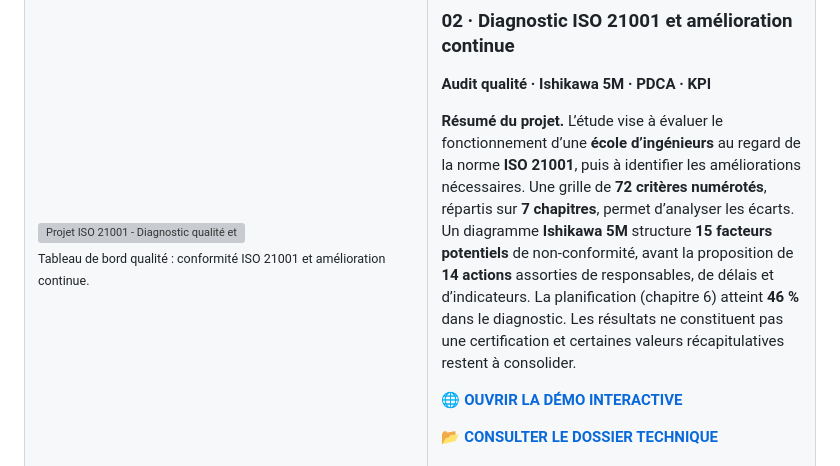
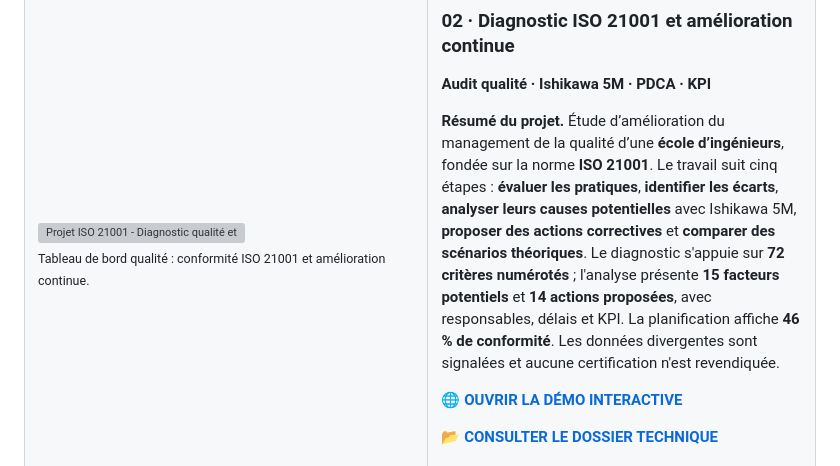
Before and after one commit to elmokhtarrayadi/elmokhtarrayadi, a Markdown page: README.md, the part around the change. Drawn GitHub-style; grey boxes are pictures that could not be loaded.

Commit message:
Present ISO 21001 case study by quality-engineering methodology on GitHub profile

```diff
--- a/README.md
+++ b/README.md
@@ -59,7 +59,7 @@ Chaque projet dispose d’un dossier technique et d’une démonstration interac
 
 **Audit qualité · Ishikawa 5M · PDCA · KPI**
 
-**Résumé du projet.** L’étude vise à évaluer le fonctionnement d’une **école d’ingénieurs** au regard de la norme **ISO 21001**, puis à identifier les améliorations nécessaires. Une grille de **72 critères numérotés**, répartis sur **7 chapitres**, permet d’analyser les écarts. Un diagramme **Ishikawa 5M** structure **15 facteurs potentiels** de non-conformité, avant la proposition de **14 actions** assorties de responsables, de délais et d’indicateurs. La planification (chapitre 6) atteint **46 %** dans le diagnostic. Les résultats ne constituent pas une certification et certaines valeurs récapitulatives restent à consolider.
+**Résumé du projet.** Étude d’amélioration du management de la qualité d’une **école d’ingénieurs**, fondée sur la norme **ISO 21001**. Le travail suit cinq étapes : **évaluer les pratiques**, **identifier les écarts**, **analyser leurs causes potentielles** avec Ishikawa 5M, **proposer des actions correctives** et **comparer des scénarios théoriques**. Le diagnostic s'appuie sur **72 critères numérotés** ; l'analyse présente **15 facteurs potentiels** et **14 actions proposées**, avec responsables, délais et KPI. La planification affiche **46 % de conformité**. Les données divergentes sont signalées et aucune certification n'est revendiquée.
 
 **🌐 [OUVRIR LA DÉMO INTERACTIVE](https://elmokhtarrayadi21-creator.github.io/diagnostic-iso-21001/)**
 
```
